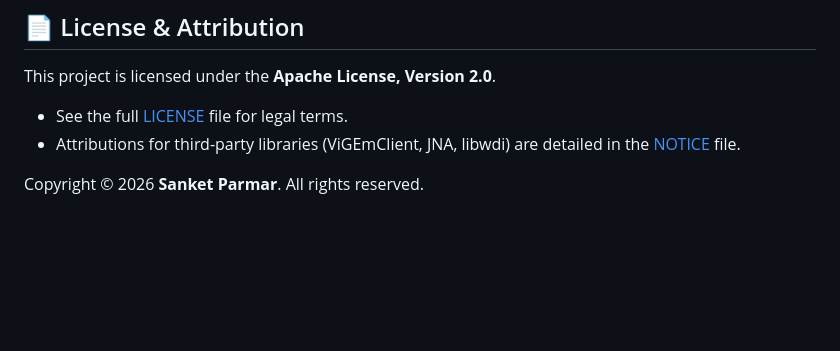
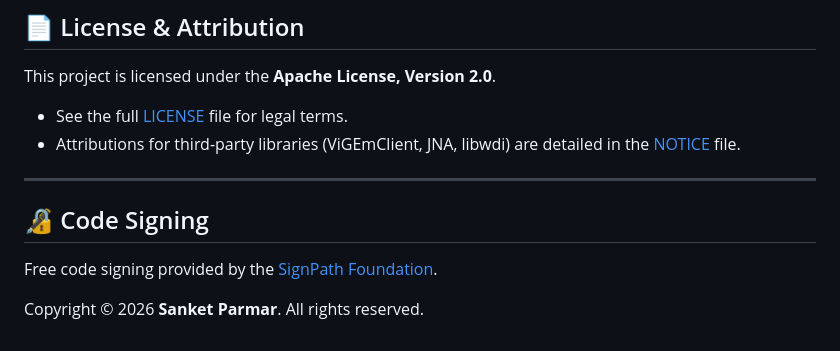
Before and after one commit to parmarsanket/NEXPAD-Desktop, a Markdown page: README.md, the part around one of its changes. Rendered like a GitHub page; blank space fills up the shorter version.

Commit message:
docs(readme): add SignPath Foundation code signing badge and attribution

```diff
--- a/README.md
+++ b/README.md
@@ -202,4 +203,10 @@ This project is licensed under the **Apache License, Version 2.0**.
 - See the full [LICENSE](./LICENSE) file for legal terms.
 - Attributions for third-party libraries (ViGEmClient, JNA, libwdi) are detailed in the [NOTICE](./NOTICE) file.
 
+---
+
+## 🔏 Code Signing
+Free code signing provided by the [SignPath Foundation](https://signpath.org).
+
+
 Copyright © 2026 **Sanket Parmar**. All rights reserved.
```
Also changed, not shown: other parts of README.md (+1 -0 lines).
